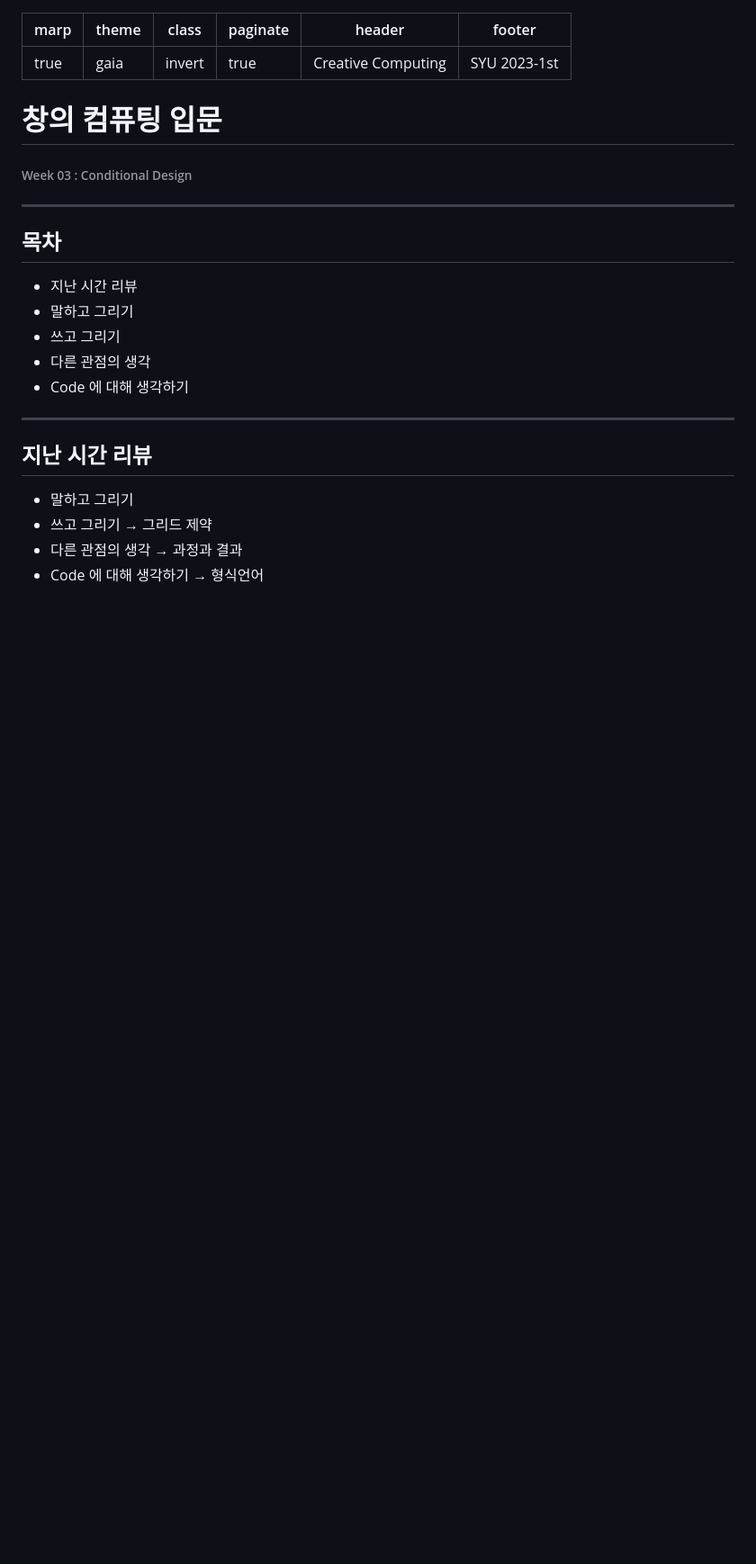
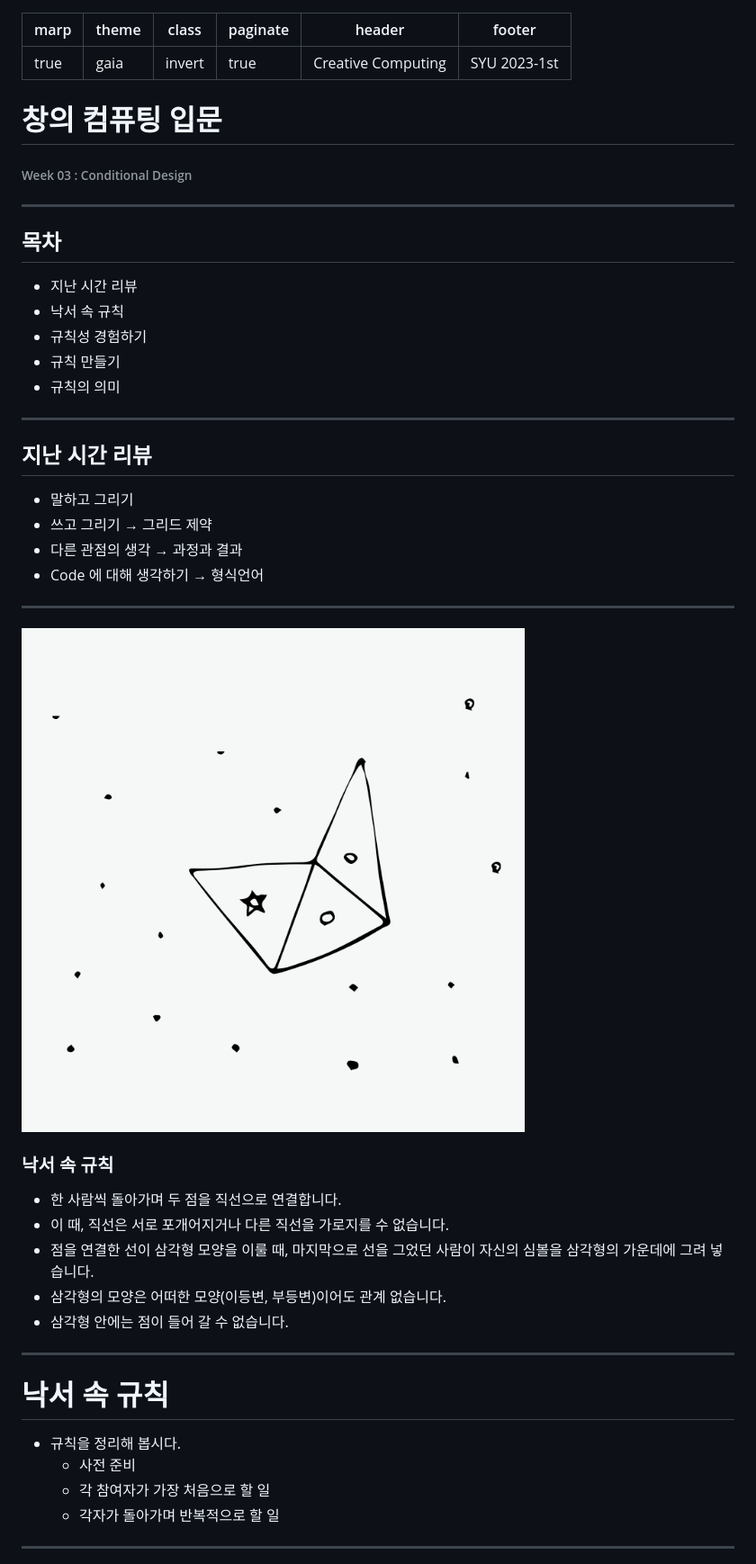
Before and after one commit to janggoons/creative-computing, a Markdown page: w03/w03.md, the part around one of its changes. Shown at 90% size. GitHub-like rendering; pictures changed too: w03/img/w03-01.png (added); blank space fills up the shorter version.

```diff
--- a/w03/w03.md
+++ b/w03/w03.md
@@ -18,10 +18,10 @@ _paginate: false
 ## 목차
 
 * 지난 시간 리뷰
-* 말하고 그리기
-* 쓰고 그리기
-* 다른 관점의 생각
-* Code 에 대해 생각하기
+* 낙서 속 규칙
+* 규칙성 경험하기
+* 규칙 만들기
+* 규칙의 의미
 
 ---
 ## 지난 시간 리뷰
@@ -31,3 +31,35 @@ _paginate: false
 * 다른 관점의 생각 &rarr; 과정과 결과
 * Code 에 대해 생각하기 &rarr; 형식언어
 
+---
+<style scoped>
+li {
+  font-size: 22px;
+}
+</style>
+
+![bg left:60%](img/w03-01.png)
+
+### 낙서 속 규칙
+- 한 사람씩 돌아가며 두 점을 직선으로 연결합니다.
+- 이 때, 직선은 서로 포개어지거나 다른 직선을 가로지를 수 없습니다.
+- 점을 연결한 선이 삼각형 모양을 이룰 때, 마지막으로 선을 그었던 사람이 자신의 심볼을 삼각형의 가운데에 그려 넣습니다.
+- 삼각형의 모양은 어떠한 모양(이등변, 부등변)이어도 관계 없습니다.
+- 삼각형 안에는 점이 들어 갈 수 없습니다.
+
+
+---
+# 낙서 속 규칙
+
+* 규칙을 정리해 봅시다.
+  - 사전 준비
+  - 각 참여자가 가장 처음으로 할 일
+  - 각자가 돌아가며 반복적으로 할 일
+
+---
+<style scoped>
+li {
+  font-size: 20px;
+}
+</style>
+
```
Also changed, not shown: other parts of w03/w03.md (+45 -0 lines).
